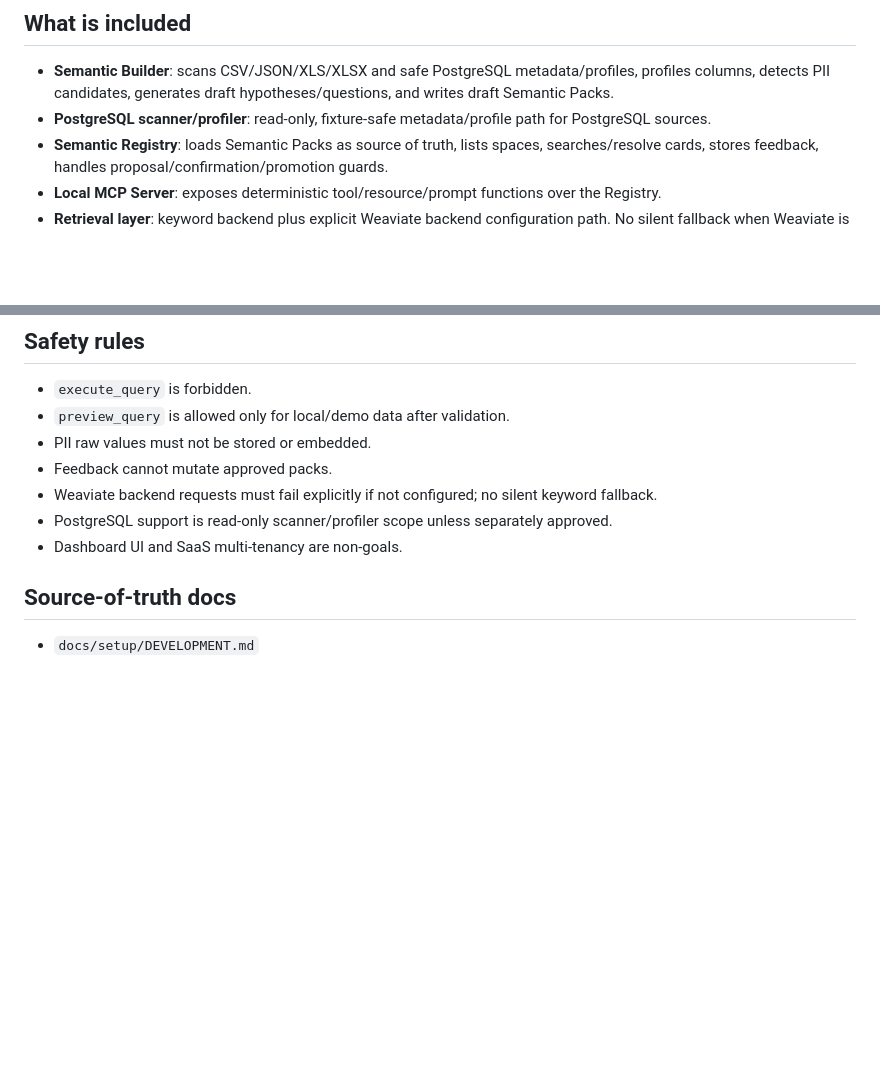
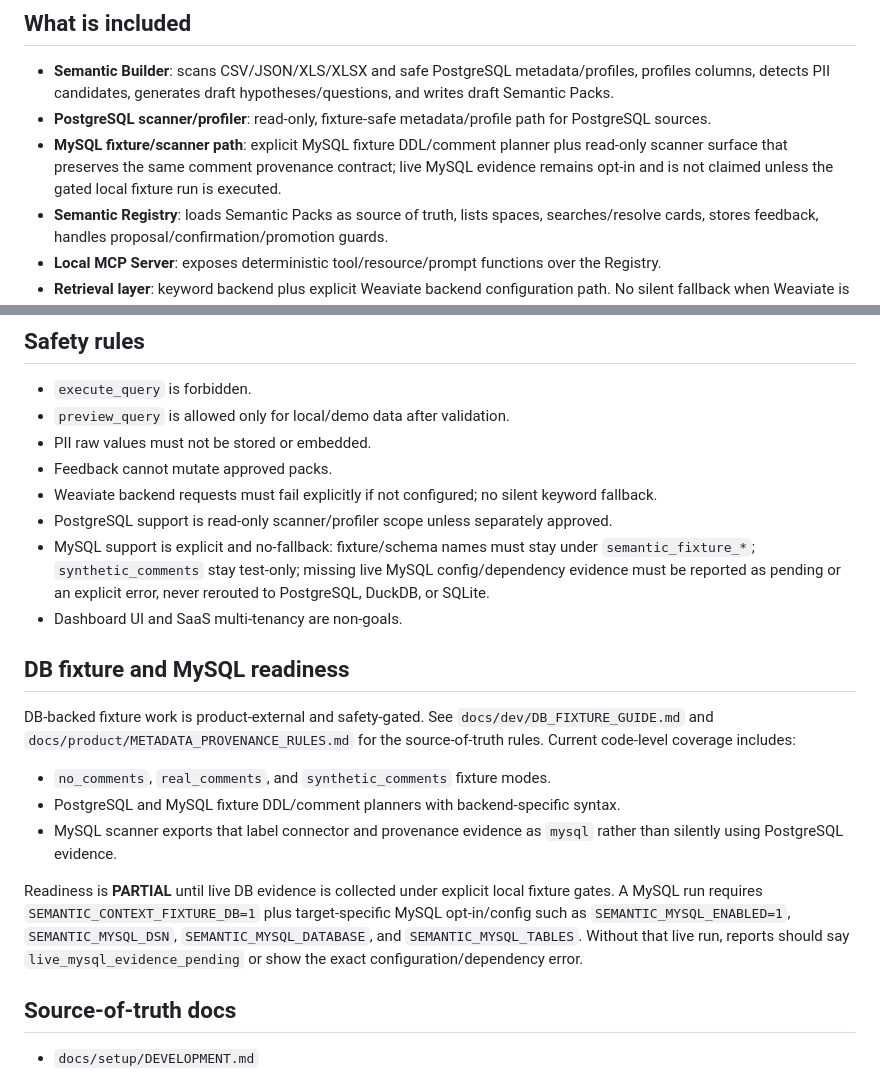
Before and after one commit to o2mandoo/DA-auto-setting, a Markdown page: README.md, 2 parts joined by grey strips. Rendered like a GitHub page; blank space fills up the shorter version.

Commit message:
omx(team): auto-checkpoint worker-6 [6]

```diff
--- a/README.md
+++ b/README.md
@@ -8,6 +8,7 @@ It is not a dashboard, SaaS BI platform, or production SQL execution engine.
 
 - **Semantic Builder**: scans CSV/JSON/XLS/XLSX and safe PostgreSQL metadata/profiles, profiles columns, detects PII candidates, generates draft hypotheses/questions, and writes draft Semantic Packs.
 - **PostgreSQL scanner/profiler**: read-only, fixture-safe metadata/profile path for PostgreSQL sources.
+- **MySQL fixture/scanner path**: explicit MySQL fixture DDL/comment planner plus read-only scanner surface that preserves the same comment provenance contract; live MySQL evidence remains opt-in and is not claimed unless the gated local fixture run is executed.
 - **Semantic Registry**: loads Semantic Packs as source of truth, lists spaces, searches/resolve cards, stores feedback, handles proposal/confirmation/promotion guards.
 - **Local MCP Server**: exposes deterministic tool/resource/prompt functions over the Registry.
 - **Retrieval layer**: keyword backend plus explicit Weaviate backend configuration path. No silent fallback when Weaviate is requested and unavailable.
@@ -52,7 +53,19 @@ For clone-ready install/provider/test instructions, see `docs/setup/DEVELOPMENT.
 - Feedback cannot mutate approved packs.
 - Weaviate backend requests must fail explicitly if not configured; no silent keyword fallback.
 - PostgreSQL support is read-only scanner/profiler scope unless separately approved.
+- MySQL support is explicit and no-fallback: fixture/schema names must stay under `semantic_fixture_*`; `synthetic_comments` stay test-only; missing live MySQL config/dependency evidence must be reported as pending or an explicit error, never rerouted to PostgreSQL, DuckDB, or SQLite.
 - Dashboard UI and SaaS multi-tenancy are non-goals.
+
+
+## DB fixture and MySQL readiness
+
+DB-backed fixture work is product-external and safety-gated. See `docs/dev/DB_FIXTURE_GUIDE.md` and `docs/product/METADATA_PROVENANCE_RULES.md` for the source-of-truth rules. Current code-level coverage includes:
+
+- `no_comments`, `real_comments`, and `synthetic_comments` fixture modes.
+- PostgreSQL and MySQL fixture DDL/comment planners with backend-specific syntax.
+- MySQL scanner exports that label connector and provenance evidence as `mysql` rather than silently using PostgreSQL evidence.
+
+Readiness is **PARTIAL** until live DB evidence is collected under explicit local fixture gates. A MySQL run requires `SEMANTIC_CONTEXT_FIXTURE_DB=1` plus target-specific MySQL opt-in/config such as `SEMANTIC_MYSQL_ENABLED=1`, `SEMANTIC_MYSQL_DSN`, `SEMANTIC_MYSQL_DATABASE`, and `SEMANTIC_MYSQL_TABLES`. Without that live run, reports should say `live_mysql_evidence_pending` or show the exact configuration/dependency error.
 
 ## Source-of-truth docs
 
```
